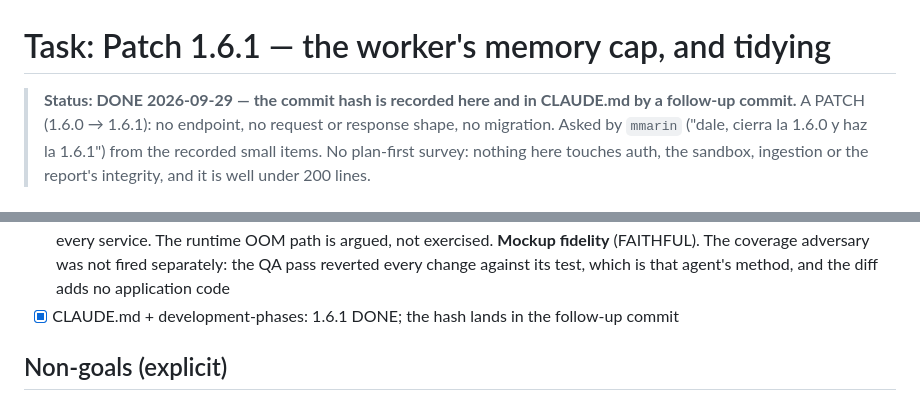
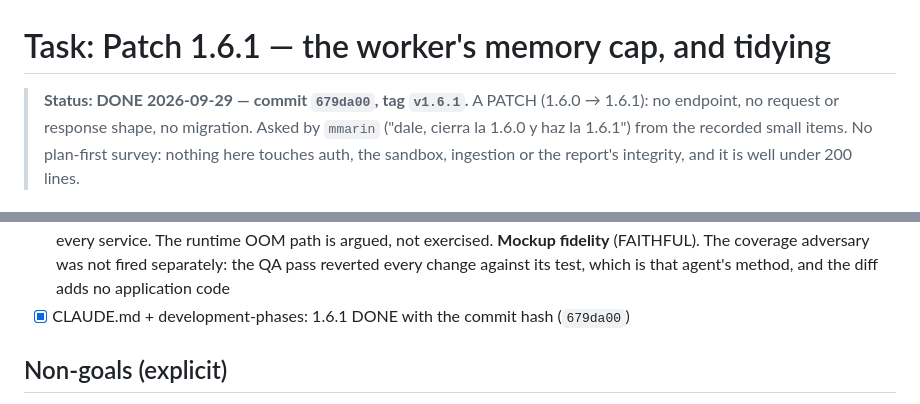
Before and after one commit to Dookan/dioptra, a Markdown page: tasks/patch-1.6.1.md, 2 parts joined by grey strips. Rendered like a GitHub page.

Commit message:
docs(patch): record the 1.6.1 commit

```diff
--- a/tasks/patch-1.6.1.md
+++ b/tasks/patch-1.6.1.md
@@ -1,7 +1,6 @@
 # Task: Patch 1.6.1 — the worker's memory cap, and tidying
 
-> **Status: DONE 2026-09-29 — the commit hash is recorded here and in
-> CLAUDE.md by a follow-up commit.** A PATCH (1.6.0 → 1.6.1): no endpoint, no
+> **Status: DONE 2026-09-29 — commit `679da00`, tag `v1.6.1`.** A PATCH (1.6.0 → 1.6.1): no endpoint, no
 > request or response shape, no migration. Asked by `mmarin` ("dale, cierra
 > la 1.6.0 y haz la 1.6.1") from the recorded small items. No plan-first
 > survey: nothing here touches auth, the sandbox, ingestion or the report's
@@ -57,8 +56,8 @@ list of loggers in `docs/name-and-identity.md` named two of thirteen.
       (FAITHFUL). The coverage adversary was not fired separately: the QA pass
       reverted every change against its test, which is that agent's method,
       and the diff adds no application code
-- [x] CLAUDE.md + development-phases: 1.6.1 DONE; the hash lands in the
-      follow-up commit
+- [x] CLAUDE.md + development-phases: 1.6.1 DONE with the commit hash
+      (`679da00`)
 
 ## Non-goals (explicit)
 - Caps on the other services (the report worker renders one PDF at a time;
```
Also changed, not shown: CLAUDE.md (+1 -1 lines), docs/development-phases.md (+1 -1 lines).
